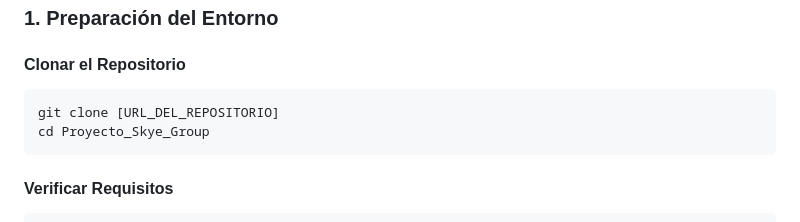
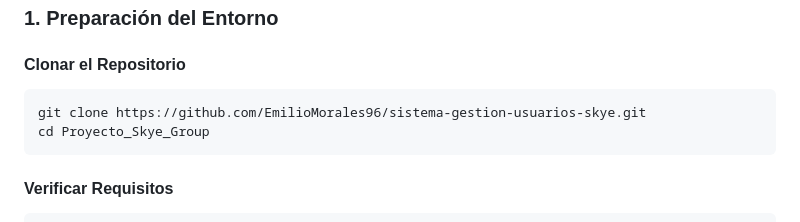
Before and after one commit to EmilioMorales96/sistema-gestion-usuarios-skye, a Markdown page: docs/INSTALLATION.md, the part around the change. GitHub-like rendering.

Commit message:
Cambios mínimos, actualización del MD de instalación

````diff
--- a/docs/INSTALLATION.md
+++ b/docs/INSTALLATION.md
@@ -21,7 +21,7 @@ Instrucciones detalladas para configurar y ejecutar el Sistema de Gestión de Us
 
 #### Clonar el Repositorio
 ```bash
-git clone [URL_DEL_REPOSITORIO]
+git clone https://github.com/EmilioMorales96/sistema-gestion-usuarios-skye.git
 cd Proyecto_Skye_Group
 ```
 
````
